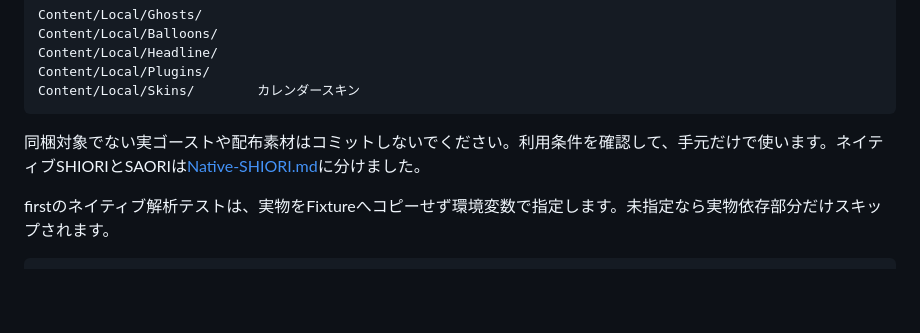
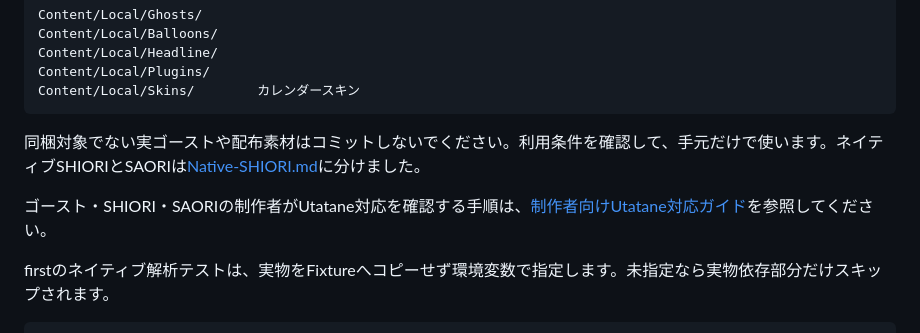
Before and after one commit to opera7133/Utatane, a Markdown page: Docs/Development.md, the part around the change. Drawn GitHub-style; blank space fills up the shorter version.

````diff
--- a/Docs/Development.md
+++ b/Docs/Development.md
@@ -121,6 +121,8 @@ Content/Local/Skins/        カレンダースキン
 
 同梱対象でない実ゴーストや配布素材はコミットしないでください。利用条件を確認して、手元だけで使います。ネイティブSHIORIとSAORIは[Native-SHIORI.md](Native-SHIORI.md)に分けました。
 
+ゴースト・SHIORI・SAORIの制作者がUtatane対応を確認する手順は、[制作者向けUtatane対応ガイド](Content-Authoring.md)を参照してください。
+
 firstのネイティブ解析テストは、実物をFixtureへコピーせず環境変数で指定します。未指定なら実物依存部分だけスキップされます。
 
 ```sh
````
Also changed, not shown: Docs/Content-Authoring.md (added, +135 -0 lines), README.md (+1 -0 lines).
